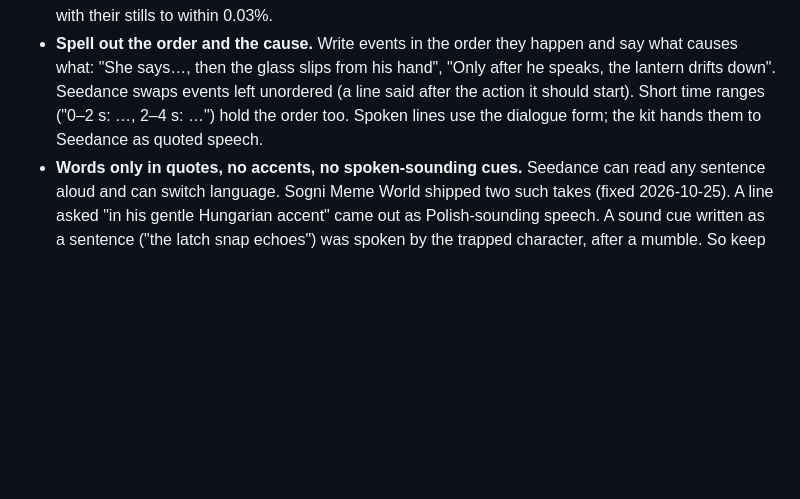
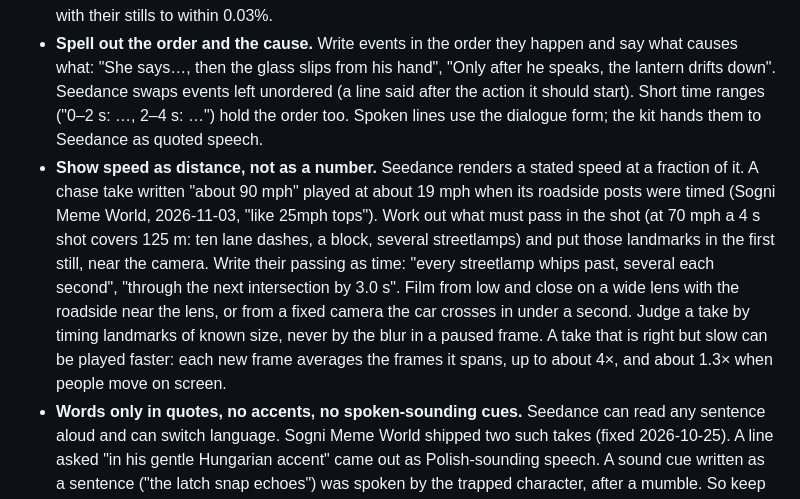
Before and after one commit to Sogni-AI/sogni-worlds-kit, a Markdown page: docs/directing-films.md, the part around the change. Drawn GitHub-style; blank space fills up the shorter version.

Commit message:
docs: show Seedance speed as distance over time, and time landmarks to judge it
A chase take prompted at about 90 mph played at about 19 mph when its roadside
posts were timed. Plan what must pass in the shot, put those landmarks in the
first still near the camera, write their passing as time, and judge takes by
landmark timing; retime a right-but-slow take with frame averaging.

Co-Authored-By: Claude Opus 5.5 <noreply@anthropic.com>
Claude-Session: https://claude.ai/code/session_01EFG41CwsJCadVdfFm5Pc5e

```diff
--- a/docs/directing-films.md
+++ b/docs/directing-films.md
@@ -529,6 +529,18 @@ stills as any other, and it makes its own dialogue and sound.
   said after the action it should start). Short time ranges ("0–2 s: …, 2–4 s: …")
   hold the order too. Spoken lines use the dialogue form; the kit hands them to
   Seedance as quoted speech.
+- **Show speed as distance, not as a number.** Seedance renders a stated speed at a
+  fraction of it. A chase take written "about 90 mph" played at about 19 mph when its
+  roadside posts were timed (Sogni Meme World, 2026-11-03, "like 25mph tops"). Work out
+  what must pass in the shot (at 70 mph a 4 s shot covers 125 m: ten lane dashes, a
+  block, several streetlamps) and put those landmarks in the first still, near the
+  camera. Write their passing as time: "every streetlamp whips past, several each
+  second", "through the next intersection by 3.0 s". Film from low and close on a wide
+  lens with the roadside near the lens, or from a fixed camera the car crosses in under
+  a second. Judge a take by timing landmarks of known size, never by the blur in a
+  paused frame. A take that is right but slow can be played faster: each new frame
+  averages the frames it spans, up to about 4×, and about 1.3× when people move on
+  screen.
 - **Words only in quotes, no accents, no spoken-sounding cues.** Seedance can read
   any sentence aloud and can switch language. Sogni Meme World shipped two such takes
   (fixed 2026-10-25). A line asked "in his gentle Hungarian accent" came out as
```
